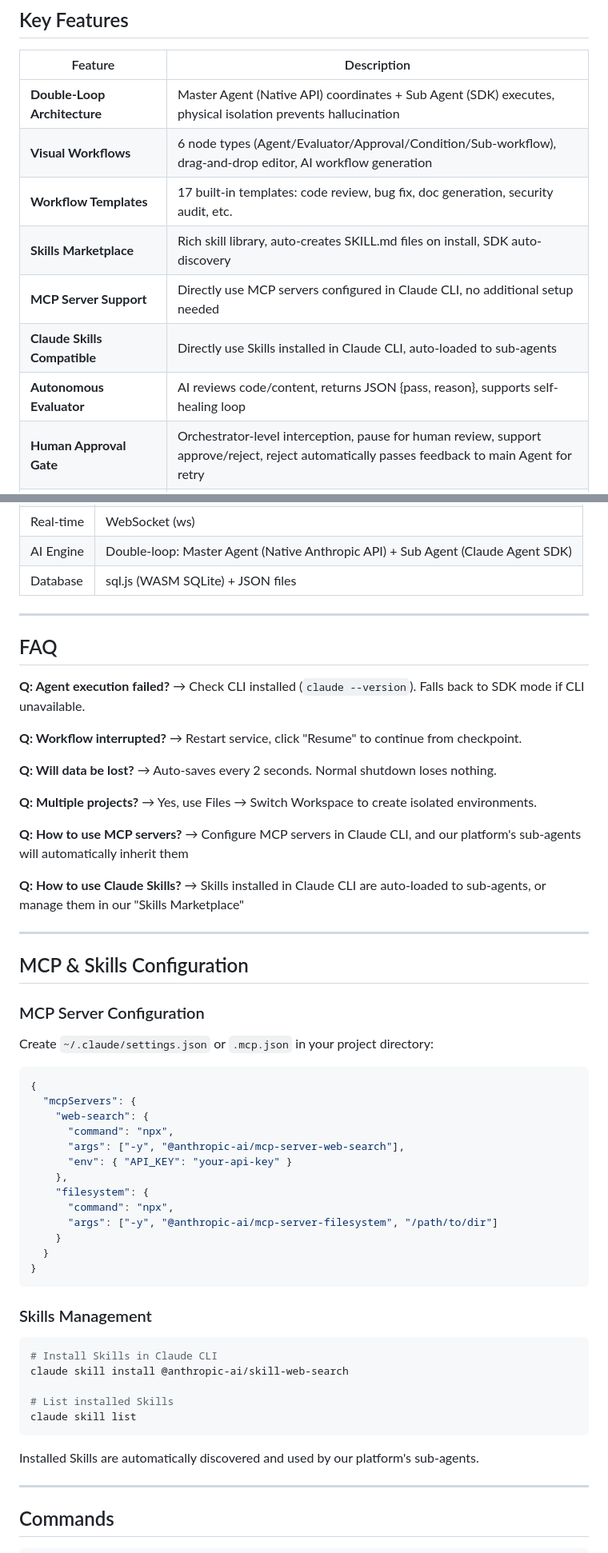
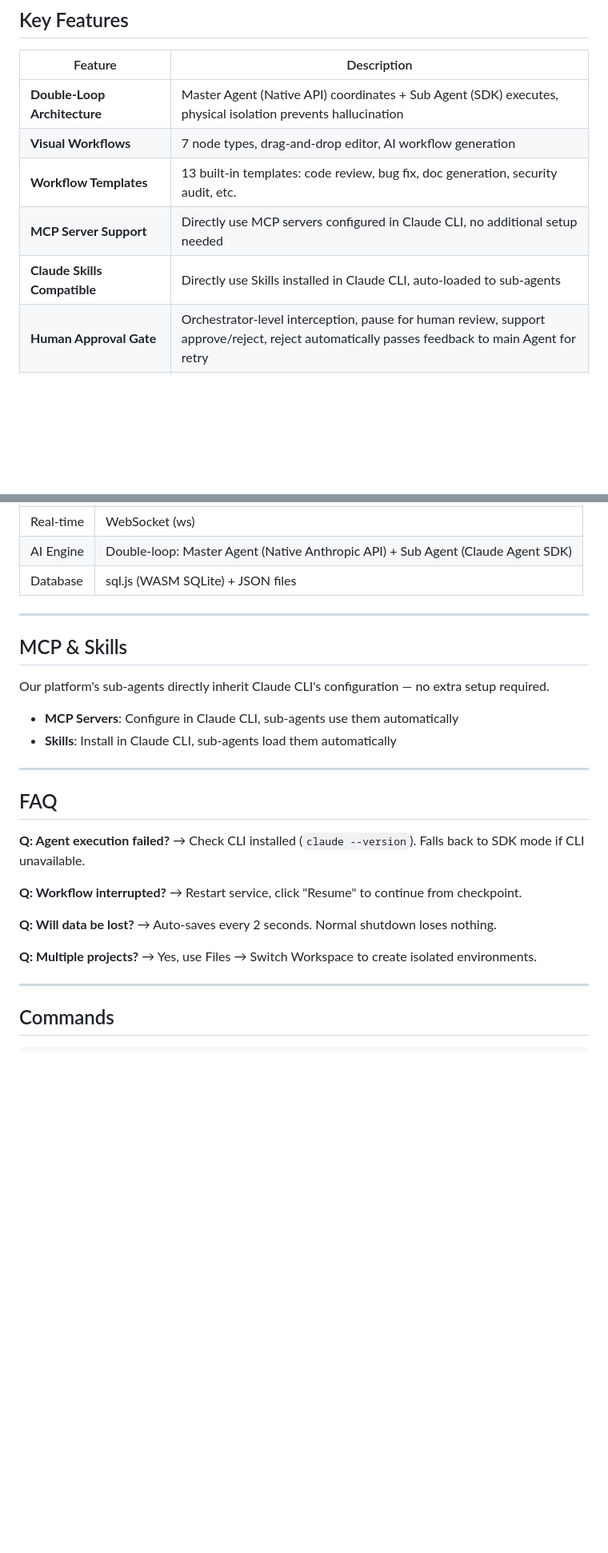
Before and after one commit to FocuZHe/claude-workflow-studio, a Markdown page: README_EN.md, 2 parts joined by grey strips. Shown at 80% size. Rendered like a GitHub page; blank space fills up the shorter version.

````diff
--- a/README_EN.md
+++ b/README_EN.md
@@ -58,12 +58,10 @@ npm start      # or double-click start.bat
 | Feature | Description |
 |---------|-------------|
 | **Double-Loop Architecture** | Master Agent (Native API) coordinates + Sub Agent (SDK) executes, physical isolation prevents hallucination |
-| **Visual Workflows** | 6 node types (Agent/Evaluator/Approval/Condition/Sub-workflow), drag-and-drop editor, AI workflow generation |
-| **Workflow Templates** | 17 built-in templates: code review, bug fix, doc generation, security audit, etc. |
-| **Skills Marketplace** | Rich skill library, auto-creates SKILL.md files on install, SDK auto-discovery |
+| **Visual Workflows** | 7 node types, drag-and-drop editor, AI workflow generation |
+| **Workflow Templates** | 13 built-in templates: code review, bug fix, doc generation, security audit, etc. |
 | **MCP Server Support** | Directly use MCP servers configured in Claude CLI, no additional setup needed |
 | **Claude Skills Compatible** | Directly use Skills installed in Claude CLI, auto-loaded to sub-agents |
-| **Autonomous Evaluator** | AI reviews code/content, returns JSON {pass, reason}, supports self-healing loop |
 | **Human Approval Gate** | Orchestrator-level interception, pause for human review, support approve/reject, reject automatically passes feedback to main Agent for retry |
 | **Real-time Streaming** | All sub-agent output streamed via WebSocket (50ms buffer) |
 | **Checkpoint/Resume** | Per-node checkpoints, resume from breakpoint after crash or pause |
@@ -105,6 +99,15 @@ npm start      # or double-click start.bat
 
 ---
 
+## MCP & Skills
+
+Our platform's sub-agents directly inherit Claude CLI's configuration — no extra setup required.
+
+- **MCP Servers**: Configure in Claude CLI, sub-agents use them automatically
+- **Skills**: Install in Claude CLI, sub-agents load them automatically
+
+---
+
 ## FAQ
 
 **Q: Agent execution failed?** → Check CLI installed (`claude --version`). Falls back to SDK mode if CLI unavailable.
@@ -114,46 +117,6 @@ npm start      # or double-click start.bat
 **Q: Will data be lost?** → Auto-saves every 2 seconds. Normal shutdown loses nothing.
 
 **Q: Multiple projects?** → Yes, use Files → Switch Workspace to create isolated environments.
-
-**Q: How to use MCP servers?** → Configure MCP servers in Claude CLI, and our platform's sub-agents will automatically inherit them
-
-**Q: How to use Claude Skills?** → Skills installed in Claude CLI are auto-loaded to sub-agents, or manage them in our "Skills Marketplace"
-
----
-
-## MCP & Skills Configuration
-
-### MCP Server Configuration
-
-Create `~/.claude/settings.json` or `.mcp.json` in your project directory:
-
-```json
-{
-  "mcpServers": {
-    "web-search": {
-      "command": "npx",
-      "args": ["-y", "@anthropic-ai/mcp-server-web-search"],
-      "env": { "API_KEY": "your-api-key" }
-    },
-    "filesystem": {
-      "command": "npx",
-      "args": ["-y", "@anthropic-ai/mcp-server-filesystem", "/path/to/dir"]
-    }
-  }
-}
-```
-
-### Skills Management
-
-```bash
-# Install Skills in Claude CLI
-claude skill install @anthropic-ai/skill-web-search
-
-# List installed Skills
-claude skill list
-```
-
-Installed Skills are automatically discovered and used by our platform's sub-agents.
 
 ---
 
````
Also changed, not shown: other parts of README_EN.md (+7 -11 lines), README.md (+18 -55 lines).
